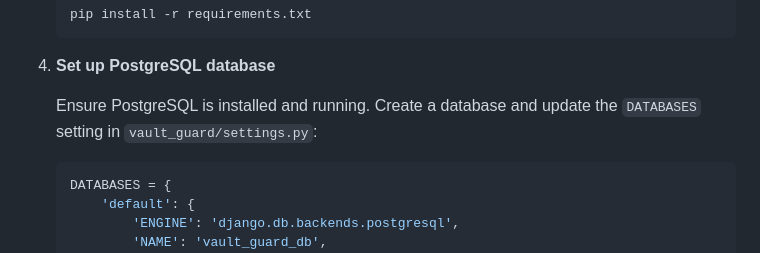
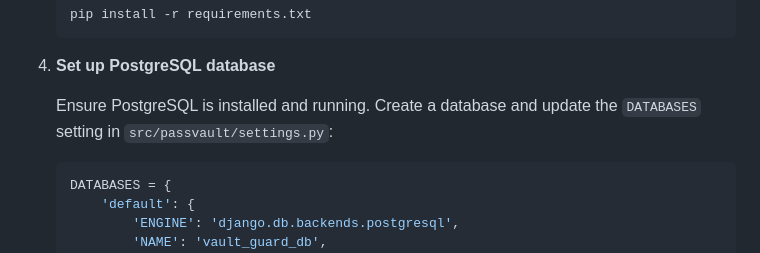
Before and after one commit to johurul000/vault_guard, a Markdown page: README.md, the part around the change. GitHub-like rendering.

````diff
--- a/README.md
+++ b/README.md
@@ -57,7 +57,7 @@ https://github.com/johurul000/vault_guard/assets/90057499/8a7b609b-72e1-45bc-b2a
 
 4. **Set up PostgreSQL database**
 
-   Ensure PostgreSQL is installed and running. Create a database and update the `DATABASES` setting in `vault_guard/settings.py`:
+   Ensure PostgreSQL is installed and running. Create a database and update the `DATABASES` setting in `src/passvault/settings.py`:
 
    ```python
    DATABASES = {
````
